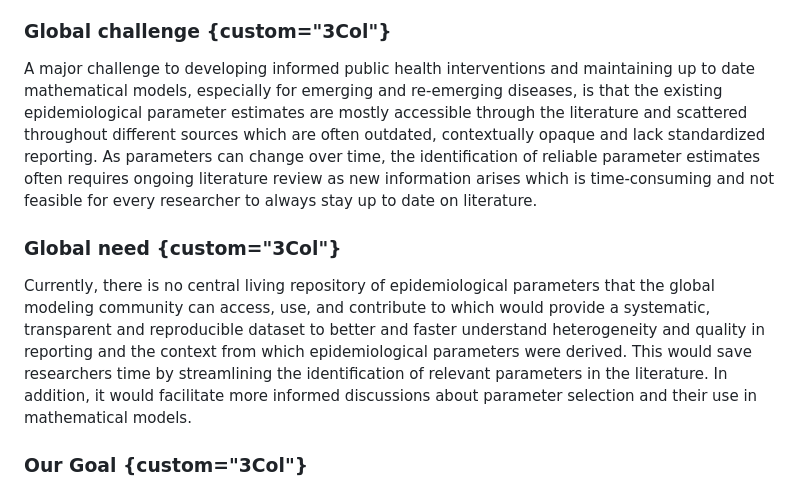
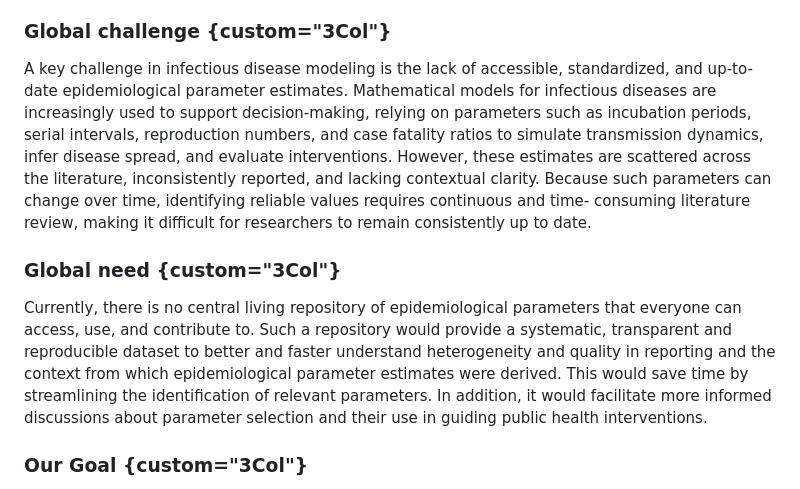
Before and after one commit to WHO-Collaboratory/collaboratory-grep-test, a Markdown page: assets/md/initiative.md, the part around the change. Drawn GitHub-style.

```diff
--- a/assets/md/initiative.md
+++ b/assets/md/initiative.md
@@ -39,10 +39,12 @@
 - ● <a href="https://de.linkedin.com/in/finlay-campbell-70b6a1aa" target="_blank">Finlay Campbell</a>
 
 ### Global challenge {custom="3Col"}
-<p>A major challenge to developing informed public health interventions and maintaining up to date mathematical models, especially for emerging and re-emerging diseases, is that the existing epidemiological parameter estimates are mostly accessible through the literature and scattered throughout different sources which are often outdated, contextually opaque and lack standardized reporting. As parameters can change over time, the identification of reliable parameter estimates often requires ongoing literature review as new information arises which is time-consuming and not feasible for every researcher to always stay up to date on literature.</p>
+<p>A key challenge in infectious disease modeling is the lack of accessible, standardized, and up-to-date epidemiological parameter estimates. Mathematical models for infectious diseases are increasingly used to support decision-making, relying on parameters such as incubation periods, serial intervals, reproduction numbers, and case fatality ratios to simulate transmission dynamics, infer disease spread, and evaluate
+interventions. However, these estimates are scattered across the literature,  inconsistently reported, and lacking contextual clarity. Because such parameters can change over time, identifying reliable values requires continuous and time-
+consuming literature review, making it difficult for researchers to remain consistently up to date.</p>
 
 ### Global need {custom="3Col"}
-<p>Currently, there is no central living repository of epidemiological parameters that the global modeling community can access, use, and contribute to which would provide a systematic, transparent and reproducible dataset to better and faster understand heterogeneity and quality in reporting and the context from which epidemiological parameters were derived. This would save researchers time by streamlining the identification of relevant parameters in the literature. In addition, it would facilitate more informed discussions about parameter selection and their use in mathematical models.</p>
+<p>Currently, there is no central living repository of epidemiological parameters that everyone can access, use, and contribute to. Such a repository would provide a systematic, transparent and reproducible dataset to better and faster understand heterogeneity and quality in reporting and the context from which epidemiological parameter estimates were derived. This would save time by streamlining the identification of relevant parameters. In addition, it would facilitate more informed discussions about parameter selection and their use in guiding public health interventions.</p>
 
 ### Our Goal {custom="3Col"}
 <p>To provide  a publicly accessible living global repository of epidemiological parameters (<a href="https://collaboratory.who.int/epidemiologicalparameters/repository" target="_blank" rel="noopener noreferrer">grEPI</a>) as a digital public good for health that supports public health interventions, decision making and responses to public health risks.</p>
```
